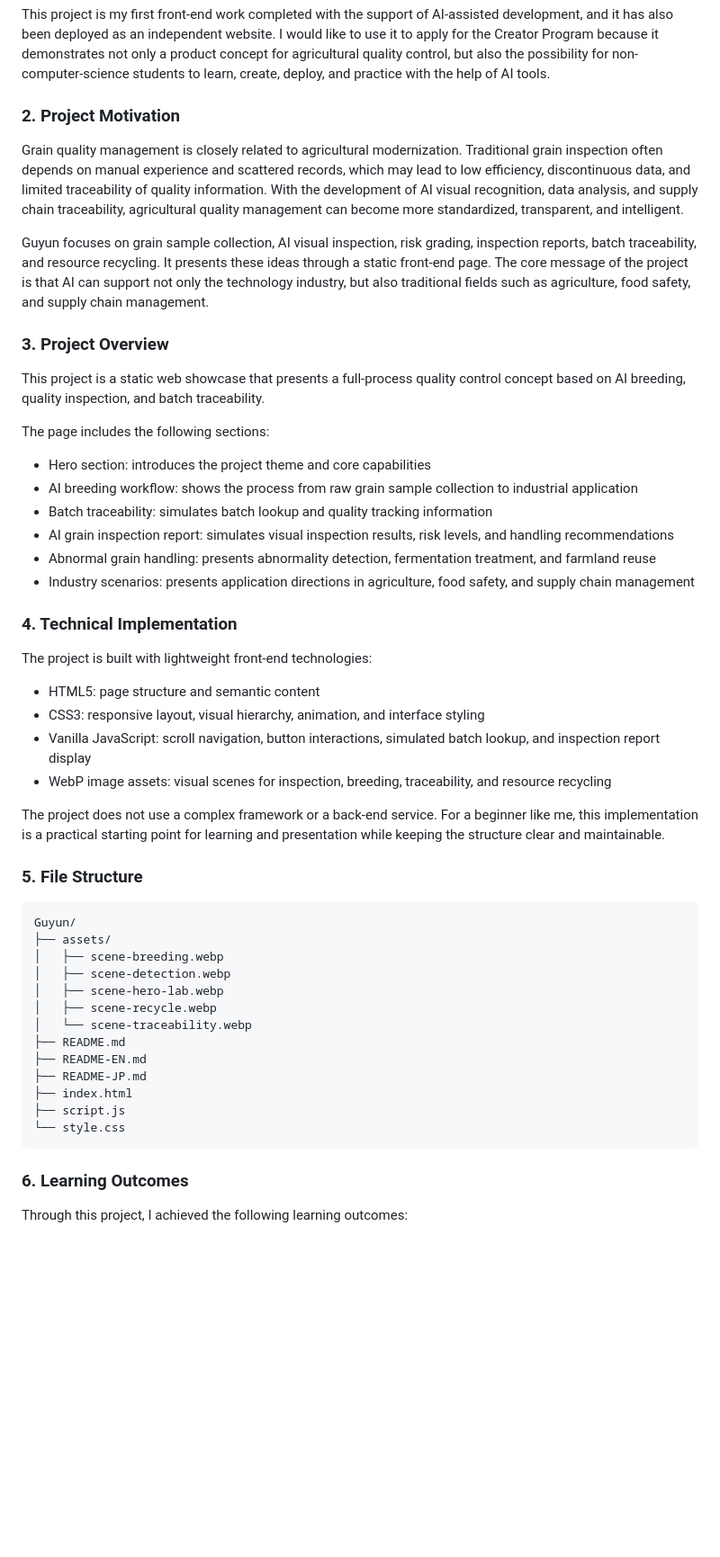
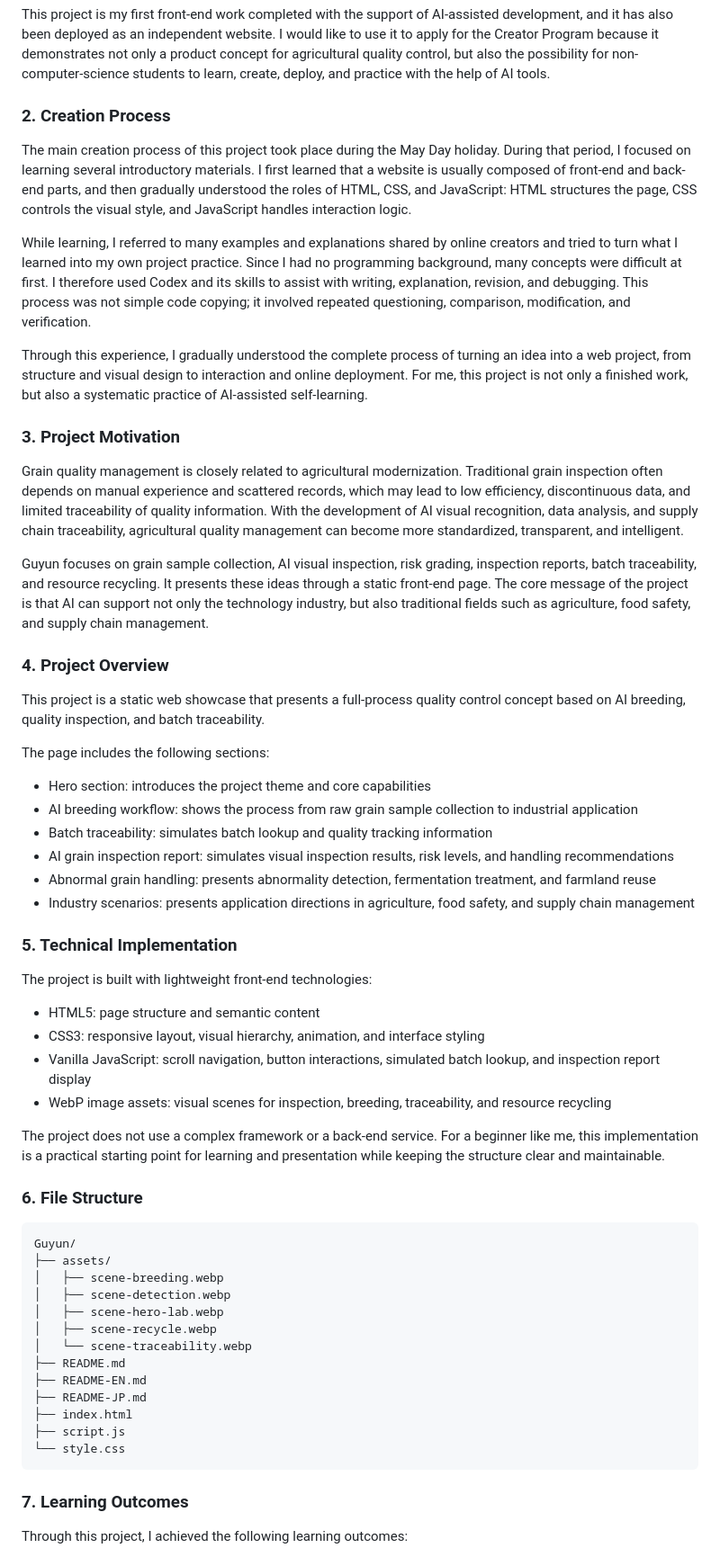
Before and after one commit to gaisenjia/Guyun, a Markdown page: README-EN.md, the part around one of its changes. Shown at 90% size. GitHub-like rendering; blank space fills up the shorter version.

````diff
--- a/README-EN.md
+++ b/README-EN.md
@@ -18,13 +26,21 @@ I am a vocational college student majoring in the humanities. Before starting th
 
 This project is my first front-end work completed with the support of AI-assisted development, and it has also been deployed as an independent website. I would like to use it to apply for the Creator Program because it demonstrates not only a product concept for agricultural quality control, but also the possibility for non-computer-science students to learn, create, deploy, and practice with the help of AI tools.
 
-### 2. Project Motivation
+### 2. Creation Process
+
+The main creation process of this project took place during the May Day holiday. During that period, I focused on learning several introductory materials. I first learned that a website is usually composed of front-end and back-end parts, and then gradually understood the roles of HTML, CSS, and JavaScript: HTML structures the page, CSS controls the visual style, and JavaScript handles interaction logic.
+
+While learning, I referred to many examples and explanations shared by online creators and tried to turn what I learned into my own project practice. Since I had no programming background, many concepts were difficult at first. I therefore used Codex and its skills to assist with writing, explanation, revision, and debugging. This process was not simple code copying; it involved repeated questioning, comparison, modification, and verification.
+
+Through this experience, I gradually understood the complete process of turning an idea into a web project, from structure and visual design to interaction and online deployment. For me, this project is not only a finished work, but also a systematic practice of AI-assisted self-learning.
+
+### 3. Project Motivation
 
 Grain quality management is closely related to agricultural modernization. Traditional grain inspection often depends on manual experience and scattered records, which may lead to low efficiency, discontinuous data, and limited traceability of quality information. With the development of AI visual recognition, data analysis, and supply chain traceability, agricultural quality management can become more standardized, transparent, and intelligent.
 
 Guyun focuses on grain sample collection, AI visual inspection, risk grading, inspection reports, batch traceability, and resource recycling. It presents these ideas through a static front-end page. The core message of the project is that AI can support not only the technology industry, but also traditional fields such as agriculture, food safety, and supply chain management.
 
-### 3. Project Overview
+### 4. Project Overview
 
 This project is a static web showcase that presents a full-process quality control concept based on AI breeding, quality inspection, and batch traceability.
 
@@ -37,7 +53,7 @@ The page includes the following sections:
 - Abnormal grain handling: presents abnormality detection, fermentation treatment, and farmland reuse
 - Industry scenarios: presents application directions in agriculture, food safety, and supply chain management
 
-### 4. Technical Implementation
+### 5. Technical Implementation
 
 The project is built with lightweight front-end technologies:
 
@@ -48,7 +64,7 @@ The project is built with lightweight front-end technologies:
 
 The project does not use a complex framework or a back-end service. For a beginner like me, this implementation is a practical starting point for learning and presentation while keeping the structure clear and maintainable.
 
-### 5. File Structure
+### 6. File Structure
 
 ```text
 Guyun/
@@ -66,7 +82,7 @@ Guyun/
 └── style.css
 ```
 
-### 6. Learning Outcomes
+### 7. Learning Outcomes
 
 Through this project, I achieved the following learning outcomes:
 
````
Also changed, not shown: other parts of README-EN.md (+11 -3 lines), README-JP.md (+24 -8 lines), README.md (+24 -8 lines).
